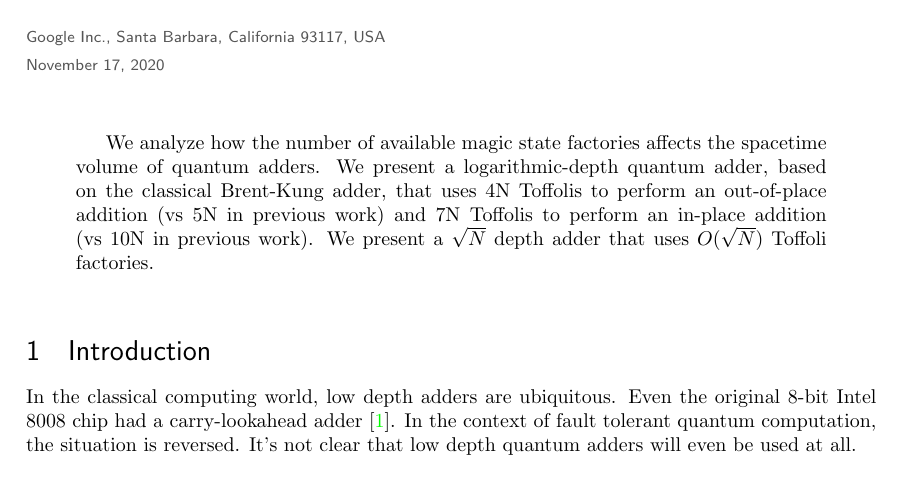
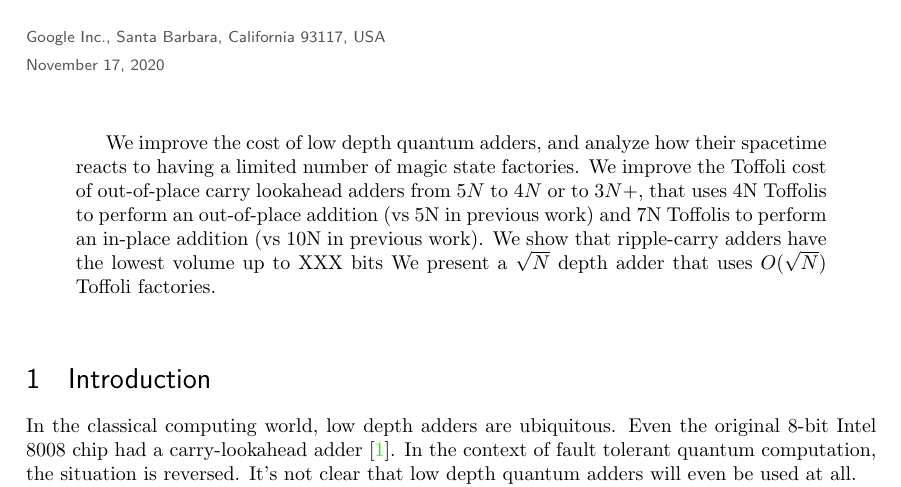
Before and after one commit to Strilanc/quantum-block-lookahead-adder, a LaTeX document (main.tex): part of page 1 of 5, cut so that both start at the same text. Compiled offline with pdfLaTeX.

Commit message:
Update on Overleaf.

```diff
--- a/main.tex
+++ b/main.tex
@@ -64,8 +64,9 @@ showstringspaces=false
 \maketitle
 
 \begin{abstract}
-    We analyze how the number of available magic state factories affects the spacetime volume of quantum adders.
-    We present a logarithmic-depth quantum adder, based on the classical Brent-Kung adder, that uses 4N Toffolis to perform an out-of-place addition (vs 5N in previous work) and 7N Toffolis to perform an in-place addition (vs 10N in previous work).
+    We improve the cost of low depth quantum adders, and analyze how their spacetime reacts to having a limited number of magic state factories.
+    We improve the Toffoli cost of out-of-place carry lookahead adders from $5N$ to $4N$ or to $3N + $, that uses 4N Toffolis to perform an out-of-place addition (vs 5N in previous work) and 7N Toffolis to perform an in-place addition (vs 10N in previous work).
+    We show that ripple-carry adders have the lowest volume up to XXX bits
     We present a $\sqrt{N}$ depth adder that uses $O(\sqrt{N})$ Toffoli factories.
 \end{abstract}
 
```
